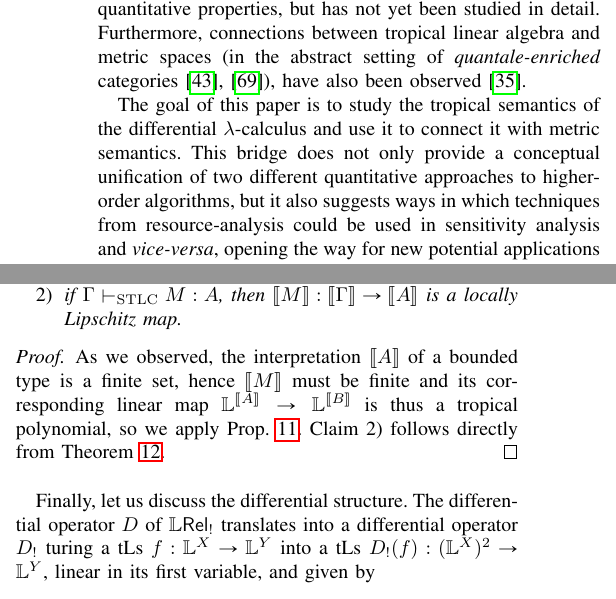
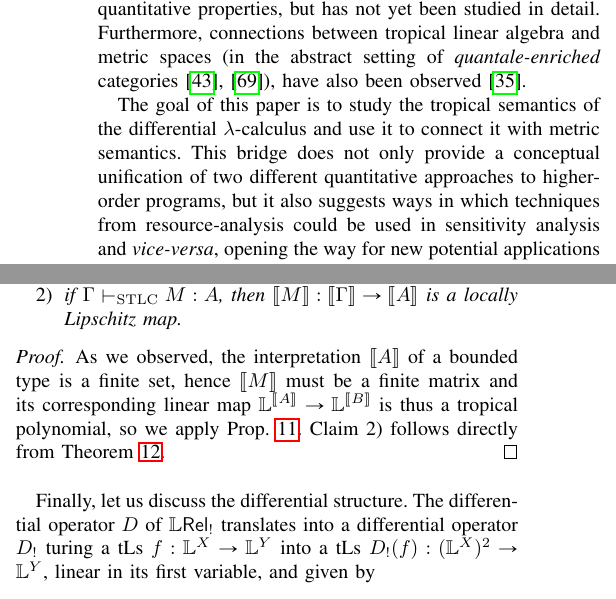
Before and after one commit to heighteight/tropical, a LaTeX paper (main.tex, which reads section1.tex, section4.tex): two parts of the columns of pages 2 and 7 of 44, joined at a grey line, cut so that both start at the same text. Compiled offline with pdfLaTeX; a missing font is replaced by an installed copy or a similar font; a LaTeX package or settings file that is missing is left out.

Commit message:
Super tiny committino

```diff
--- a/section1.tex
+++ b/section1.tex
@@ -78,7 +78,7 @@ Such a computational nature of tropical concepts explains why these are also wid
 Coming back to our previous discussion of program semantics, tropical geometry might seem to provide precisely what we are looking for, as the monomials $x^{n}$ turn precisely into the Lipschitz functions $nx$.
 At this point, it is worth mentioning that a tropical variant of relational semantics has already been considered \cite{Manzo2013}, and shown capable of capturing \emph{best-case} quantitative properties, but has not yet been studied in detail. Furthermore, connections between tropical linear algebra and metric spaces (in the abstract setting of \emph{quantale-enriched} categories \cite{Hofmann2014, Stubbe2014}), have also been observed \cite{Fuji}.
 
-The goal of this paper is to study the tropical semantics of the differential $\lambda$-calculus and use it to connect it with metric semantics. This bridge does not only provide a conceptual unification of two different quantitative approaches to higher-order algorithms, but it also
+The goal of this paper is to study the tropical semantics of the differential $\lambda$-calculus and use it to connect it with metric semantics. This bridge does not only provide a conceptual unification of two different quantitative approaches to higher-order programs, but it also
 suggests ways in which techniques from resource-analysis could be used in sensitivity analysis and \emph{vice-versa}, opening the way for new potential applications of tropical geometry to the study of quantitative properties of higher-order programs.
 
 
--- a/section4.tex
+++ b/section4.tex
@@ -267,7 +267,7 @@ For any $\lambda$-term $M$:
 \end{enumerate}
 \end{corollary}
 \begin{proof}
-As we observed, the interpretation $\model A$ of a bounded type is a finite set, hence $\model M$ must be finite  and  its corresponding linear map $\Lawv^{\model A} \to \Lawv^{\model B}$ is thus a tropical polynomial, so we apply Prop.~\ref{prop:polylip}.
+As we observed, the interpretation $\model A$ of a bounded type is a finite set, hence $\model M$ must be a finite matrix  and  its corresponding linear map $\Lawv^{\model A} \to \Lawv^{\model B}$ is thus a tropical polynomial, so we apply Prop.~\ref{prop:polylip}.
 Claim 2) follows directly from Theorem~\ref{thmTLSlocLip}.
 \end{proof}
 
```
